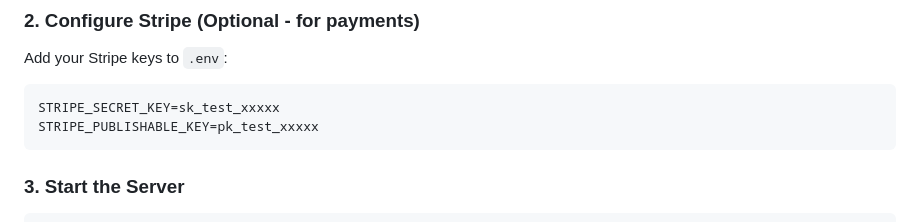
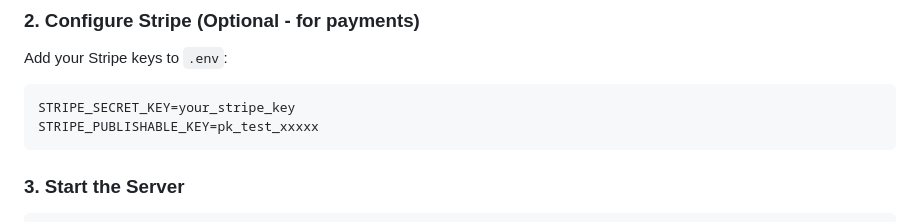
Before and after one commit to NishokS87/book-my-show, a Markdown page: PROJECT_SUMMARY.md, the part around the change. GitHub-like rendering.

Commit message:
Remove example Stripe keys from documentation

````diff
--- a/PROJECT_SUMMARY.md
+++ b/PROJECT_SUMMARY.md
@@ -57,7 +57,7 @@ See [SETUP_GUIDE.md](SETUP_GUIDE.md) for detailed MongoDB Atlas setup instructio
 
 Add your Stripe keys to `.env`:
 ```env
-STRIPE_SECRET_KEY=sk_test_xxxxx
+STRIPE_SECRET_KEY=your_stripe_key
 STRIPE_PUBLISHABLE_KEY=pk_test_xxxxx
 ```
 
````
Also changed, not shown: SETUP_GUIDE.md (+1 -1 lines).
